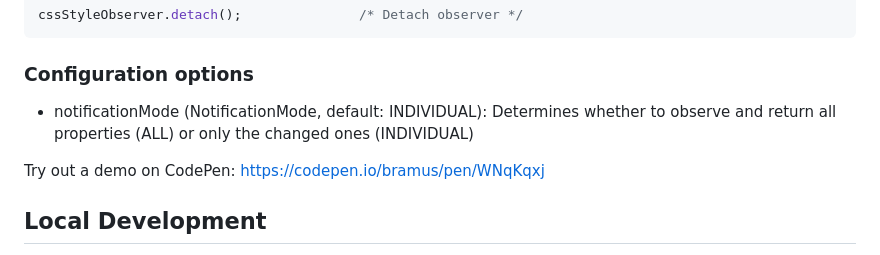
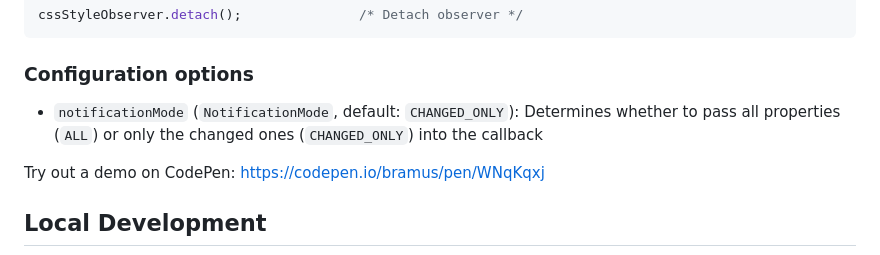
Before and after one commit to bramus/style-observer, a Markdown page: README.md, the part around the change. Drawn GitHub-style.

Commit message:
Update README.md
Co-authored-by: Bramus <bramus@bram.us>

```diff
--- a/README.md
+++ b/README.md
@@ -56,7 +56,7 @@ cssStyleObserver.detach();               /* Detach observer */
 
 ### Configuration options
 
-* notificationMode (NotificationMode, default: INDIVIDUAL): Determines whether to observe and return all properties (ALL) or only the changed ones (INDIVIDUAL)
+* `notificationMode` (`NotificationMode`, default: `CHANGED_ONLY`): Determines whether to pass all properties (`ALL`) or only the changed ones (`CHANGED_ONLY`) into the callback
 
 Try out a demo on CodePen: [https://codepen.io/bramus/pen/WNqKqxj](https://codepen.io/bramus/pen/WNqKqxj?editors=1111)
 
```
